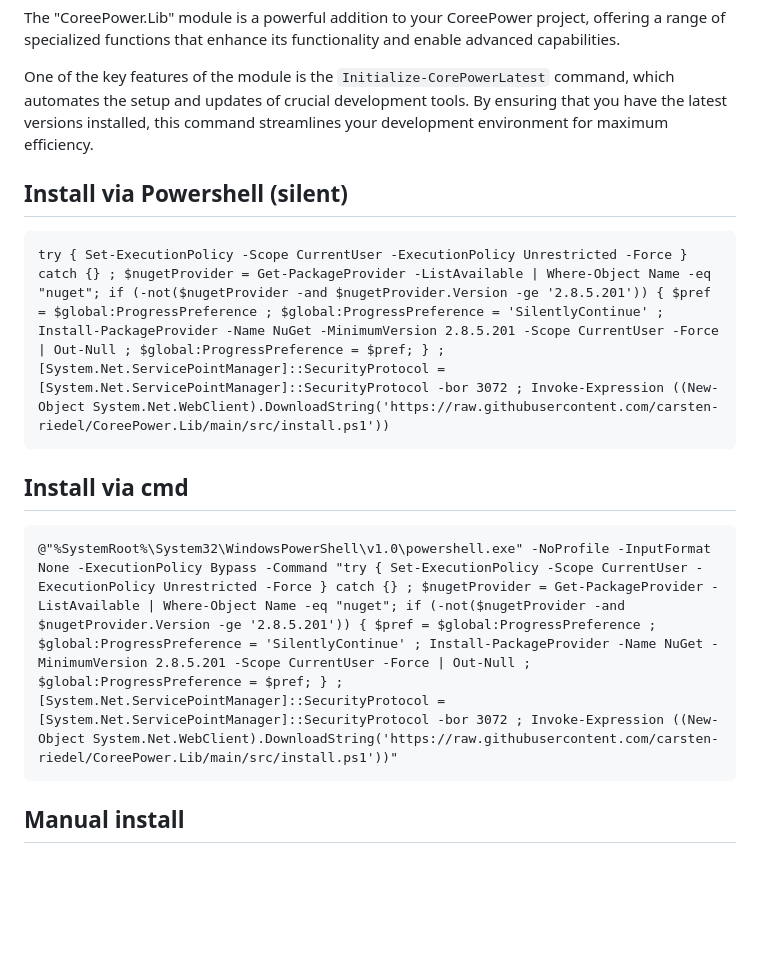
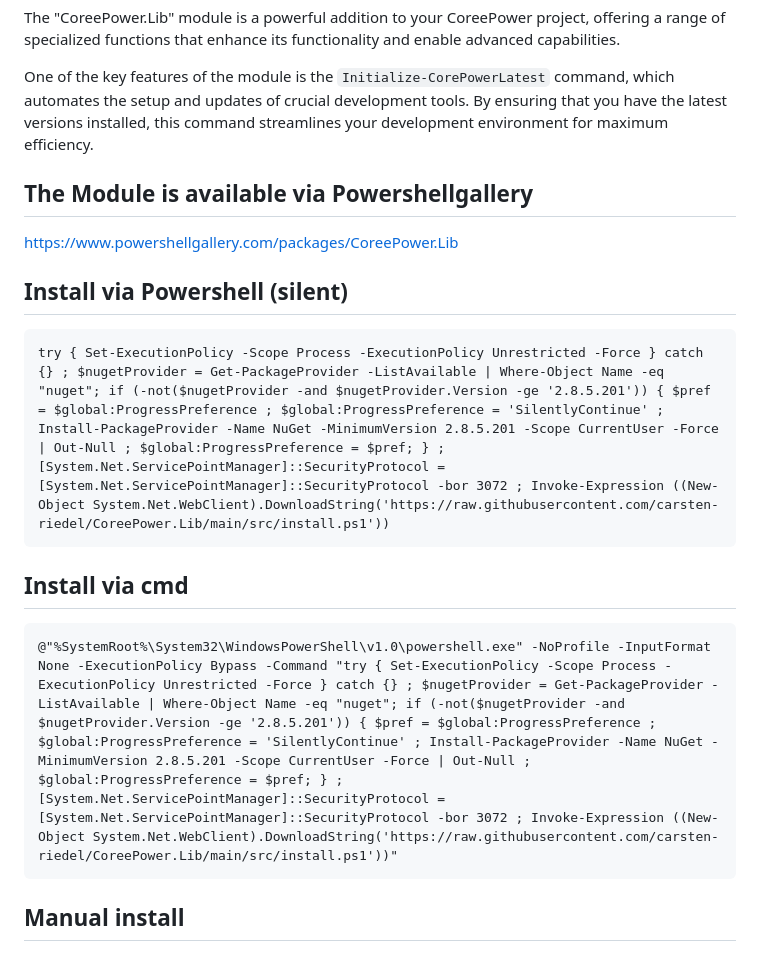
Before and after one commit to carsten-riedel/CoreePower.Lib, a Markdown page: README.md, the part around the change. Rendered like a GitHub page; blank space fills up the shorter version.

````diff
--- a/README.md
+++ b/README.md
@@ -3,14 +3,17 @@ The "CoreePower.Lib" module is a powerful addition to your CoreePower project, o
 
 One of the key features of the module is the `Initialize-CorePowerLatest` command, which automates the setup and updates of crucial development tools. By ensuring that you have the latest versions installed, this command streamlines your development environment for maximum efficiency.
 
+## The Module is available via Powershellgallery
+https://www.powershellgallery.com/packages/CoreePower.Lib
+
 ## Install via Powershell (silent)
 ```
-try { Set-ExecutionPolicy -Scope CurrentUser -ExecutionPolicy Unrestricted -Force } catch {} ; $nugetProvider = Get-PackageProvider -ListAvailable | Where-Object Name -eq "nuget"; if (-not($nugetProvider -and $nugetProvider.Version -ge '2.8.5.201')) { $pref = $global:ProgressPreference ; $global:ProgressPreference = 'SilentlyContinue' ; Install-PackageProvider -Name NuGet -MinimumVersion 2.8.5.201 -Scope CurrentUser -Force | Out-Null ; $global:ProgressPreference = $pref; } ;[System.Net.ServicePointManager]::SecurityProtocol = [System.Net.ServicePointManager]::SecurityProtocol -bor 3072 ; Invoke-Expression ((New-Object System.Net.WebClient).DownloadString('https://raw.githubusercontent.com/carsten-riedel/CoreePower.Lib/main/src/install.ps1'))
+try { Set-ExecutionPolicy -Scope Process -ExecutionPolicy Unrestricted -Force } catch {} ; $nugetProvider = Get-PackageProvider -ListAvailable | Where-Object Name -eq "nuget"; if (-not($nugetProvider -and $nugetProvider.Version -ge '2.8.5.201')) { $pref = $global:ProgressPreference ; $global:ProgressPreference = 'SilentlyContinue' ; Install-PackageProvider -Name NuGet -MinimumVersion 2.8.5.201 -Scope CurrentUser -Force | Out-Null ; $global:ProgressPreference = $pref; } ;[System.Net.ServicePointManager]::SecurityProtocol = [System.Net.ServicePointManager]::SecurityProtocol -bor 3072 ; Invoke-Expression ((New-Object System.Net.WebClient).DownloadString('https://raw.githubusercontent.com/carsten-riedel/CoreePower.Lib/main/src/install.ps1'))
 ```
 
 ## Install via cmd
 ```
-@"%SystemRoot%\System32\WindowsPowerShell\v1.0\powershell.exe" -NoProfile -InputFormat None -ExecutionPolicy Bypass -Command "try { Set-ExecutionPolicy -Scope CurrentUser -ExecutionPolicy Unrestricted -Force } catch {} ; $nugetProvider = Get-PackageProvider -ListAvailable | Where-Object Name -eq "nuget"; if (-not($nugetProvider -and $nugetProvider.Version -ge '2.8.5.201')) { $pref = $global:ProgressPreference ; $global:ProgressPreference = 'SilentlyContinue' ; Install-PackageProvider -Name NuGet -MinimumVersion 2.8.5.201 -Scope CurrentUser -Force | Out-Null ; $global:ProgressPreference = $pref; } ;[System.Net.ServicePointManager]::SecurityProtocol = [System.Net.ServicePointManager]::SecurityProtocol -bor 3072 ; Invoke-Expression ((New-Object System.Net.WebClient).DownloadString('https://raw.githubusercontent.com/carsten-riedel/CoreePower.Lib/main/src/install.ps1'))"
+@"%SystemRoot%\System32\WindowsPowerShell\v1.0\powershell.exe" -NoProfile -InputFormat None -ExecutionPolicy Bypass -Command "try { Set-ExecutionPolicy -Scope Process -ExecutionPolicy Unrestricted -Force } catch {} ; $nugetProvider = Get-PackageProvider -ListAvailable | Where-Object Name -eq "nuget"; if (-not($nugetProvider -and $nugetProvider.Version -ge '2.8.5.201')) { $pref = $global:ProgressPreference ; $global:ProgressPreference = 'SilentlyContinue' ; Install-PackageProvider -Name NuGet -MinimumVersion 2.8.5.201 -Scope CurrentUser -Force | Out-Null ; $global:ProgressPreference = $pref; } ;[System.Net.ServicePointManager]::SecurityProtocol = [System.Net.ServicePointManager]::SecurityProtocol -bor 3072 ; Invoke-Expression ((New-Object System.Net.WebClient).DownloadString('https://raw.githubusercontent.com/carsten-riedel/CoreePower.Lib/main/src/install.ps1'))"
 ```
 
 ## Manual install
````
